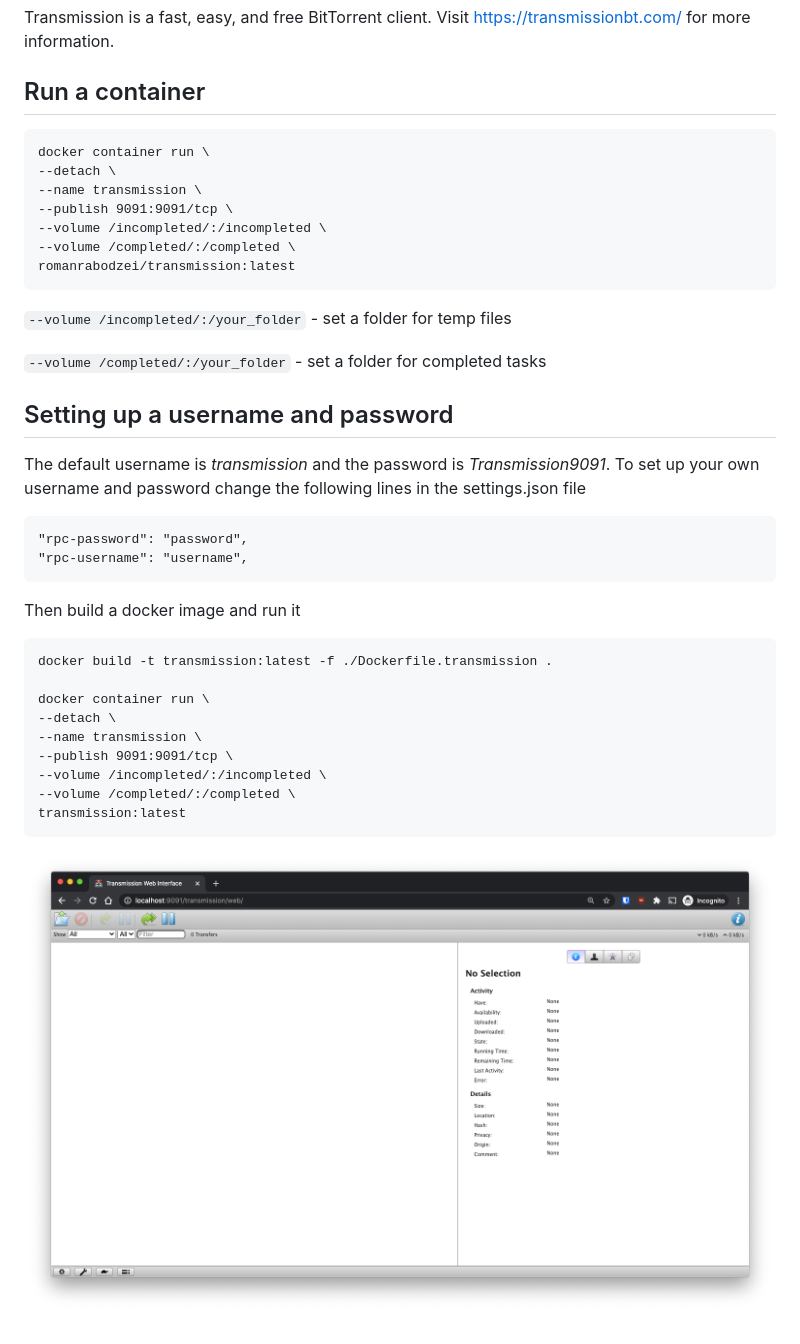
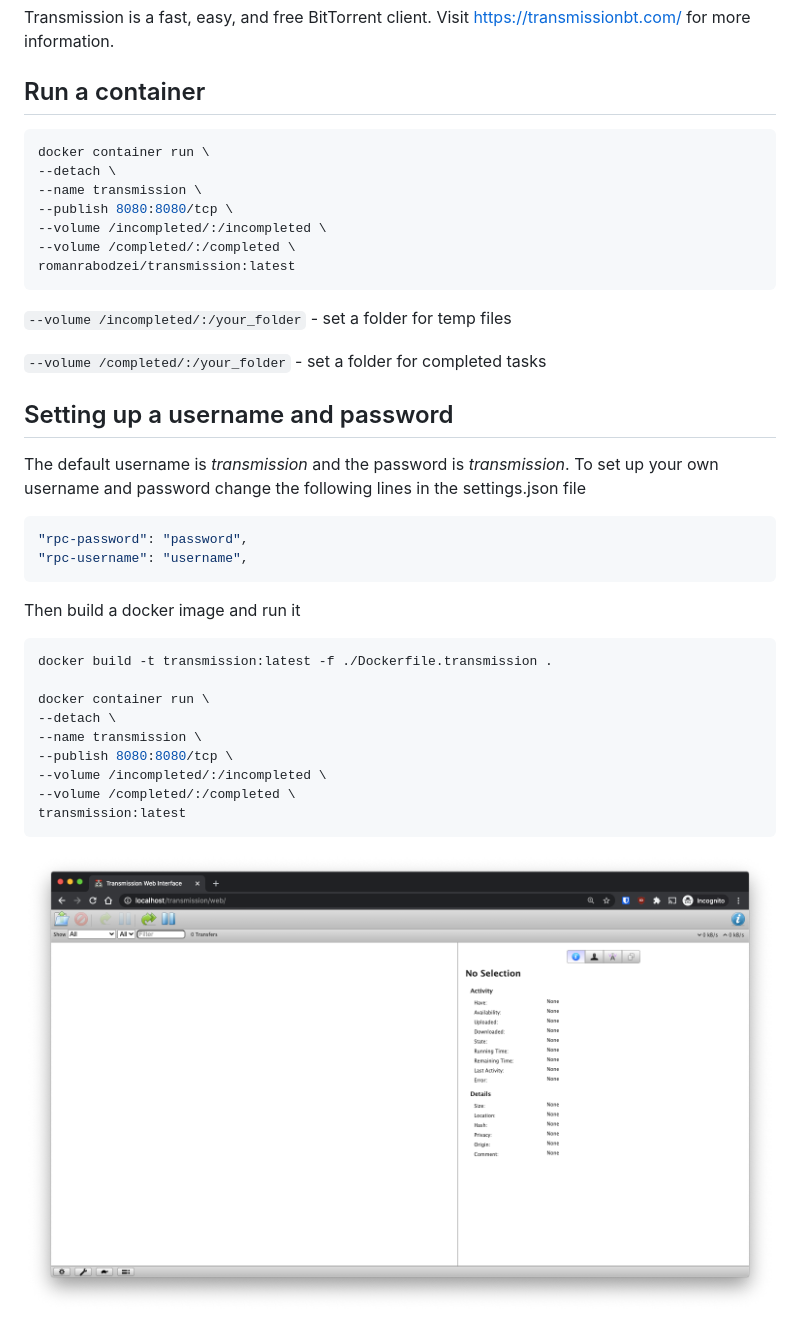
Before and after one commit to romanrabodzei/Transmission-Docker, a Markdown page: README.md, the part around the change. GitHub-like rendering; pictures changed too: Screenshot-2021-01-28-at-21-05-54.png (deleted), screenshot.png (added).

````diff
--- a/README.md
+++ b/README.md
@@ -3,11 +3,11 @@
 Transmission is a fast, easy, and free BitTorrent client. Visit [https://transmissionbt.com/](https://transmissionbt.com/) for more information.
 
 ## Run a container
-```
+```bash
 docker container run \
 --detach \
 --name transmission \
---publish 9091:9091/tcp \
+--publish 8080:8080/tcp \
 --volume /incompleted/:/incompleted \
 --volume /completed/:/completed \
 romanrabodzei/transmission:latest
@@ -19,24 +19,24 @@ romanrabodzei/transmission:latest
 
 ## Setting up a username and password
 
-The default username is *transmission* and the password is *Transmission9091*. To set up your own username and password change the following lines in the settings.json file
-```
+The default username is *transmission* and the password is *transmission*. To set up your own username and password change the following lines in the settings.json file
+```json
 "rpc-password": "password",
 "rpc-username": "username",
 ```
 
 Then build a docker image and run it
 
-```
+```bash
 docker build -t transmission:latest -f ./Dockerfile.transmission .
 
 docker container run \
 --detach \
 --name transmission \
---publish 9091:9091/tcp \
+--publish 8080:8080/tcp \
 --volume /incompleted/:/incompleted \
 --volume /completed/:/completed \
 transmission:latest
 ```
 
-![WebUI](Screenshot-2021-01-28-at-21-05-54.png)
+![WebUI](screenshot.png)
````
Also changed, not shown: 4 other files.
